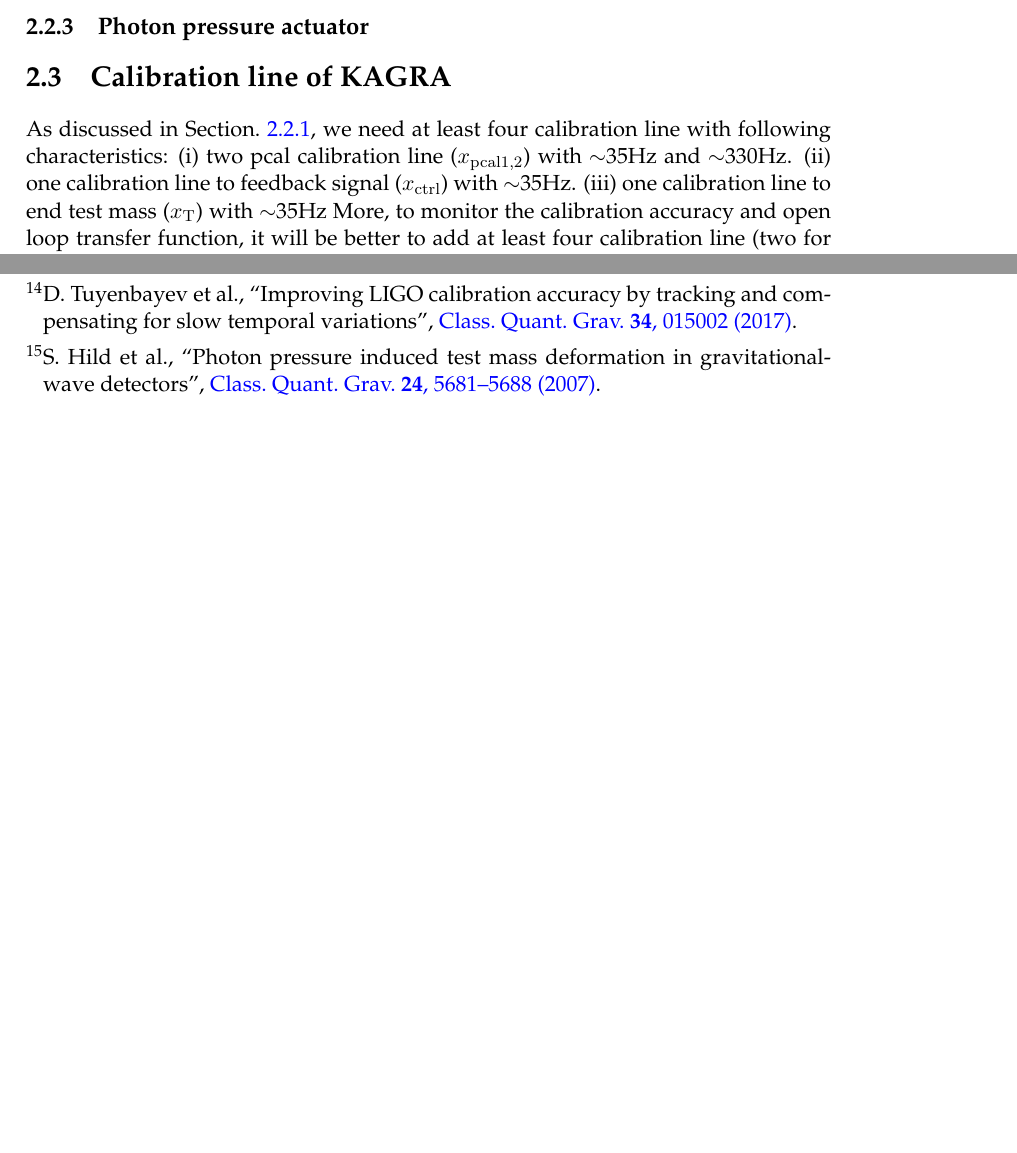
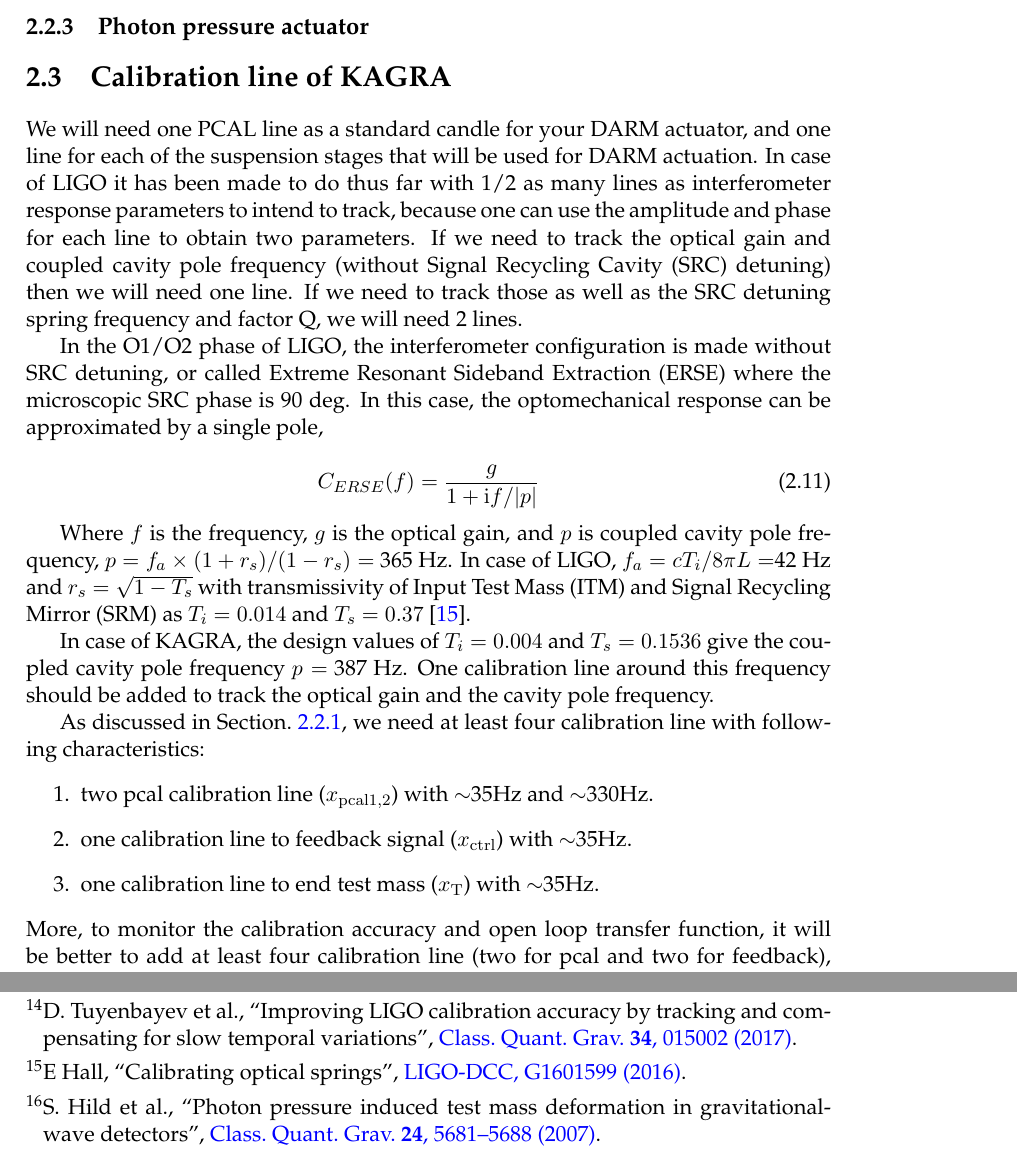
Before and after one commit to ASIoPGW/pcal, a LaTeX thesis (main.tex, which reads Chapters/Chapter2.tex): two parts of pages 17 and 75 of 76, joined at a grey line, cut so that both start at the same text, the shorter picture padded with empty space. Compiled offline with pdfLaTeX.

Commit message:
Add a description of calibration lines, particularly, the coupled cavity pole frequency

```diff
--- a/Chapters/Chapter2.tex
+++ b/Chapters/Chapter2.tex
@@ -201,13 +201,46 @@
 %----------------------------------------------------------------------------------------
 
 \section{Calibration line of KAGRA}
+We will need one PCAL line as a standard candle for your DARM actuator, and
+one line for each of the suspension stages that will be used for DARM
+actuation. In case of LIGO it has been made to do thus far with 1/2
+as many lines as interferometer response parameters to intend to track,
+because one can use the amplitude and phase for each line to obtain two
+parameters. If we need to track the optical gain and coupled cavity pole
+frequency (without Signal Recycling Cavity (SRC) detuning) then we will
+need one line. If we need to track those as well as the SRC detuning spring
+frequency and factor Q, we will need 2 lines.
+
+In the O1/O2 phase of LIGO, the interferometer configuration is made without
+SRC detuning, or called Extreme Resonant Sideband Extraction (ERSE)
+where the microscopic SRC phase is 90 deg.
+In this case, the optomechanical response can be approximated by a single pole,
+
+\begin{equation}
+C_{ERSE}(f) = \frac{g}{1+{\rm i}f/|p|}
+\end{equation}
+
+Where $f$ is the frequency, $g$ is the optical gain, and $p$ is coupled
+cavity pole frequency, $p=f_a\times(1+r_s)/(1-r_s) =$ 365 Hz.
+In case of LIGO, $f_a=cT_i/8\pi L = $42 Hz and $r_s=\sqrt{1-T_s}$
+with transmissivity of Input Test Mass (ITM) and Signal Recycling Mirror (SRM)
+as $T_i=0.014$ and $T_s=0.37$~\cite{OptSpringCal}.
+
+In case of KAGRA, the design values of $T_i=0.004$ and $T_s=0.1536$ give
+the coupled cavity pole frequency $p=$ 387 Hz. One calibration line around
+this frequency should be added to track the optical gain and the cavity pole
+frequency.
+
 As discussed in Section.~\ref{sec:darm_calib}, we need at least four calibration line with following characteristics:
-(i) two pcal calibration line ($x_{\rm pcal1,2}$) with $\sim$35Hz and $\sim$330Hz.
-(ii) one calibration line to feedback signal ($x_{\rm ctrl}$) with $\sim$35Hz.
-(iii) one calibration line to end test mass ($x_{\rm T}$) with $\sim$35Hz
+\begin{enumerate}
+\item two pcal calibration line ($x_{\rm pcal1,2}$) with $\sim$35Hz and $\sim$330Hz.
+\item one calibration line to feedback signal ($x_{\rm ctrl}$) with $\sim$35Hz.
+\item one calibration line to end test mass ($x_{\rm T}$) with $\sim$35Hz.
+\end{enumerate}
 More, to monitor the calibration accuracy and open loop transfer function,
 it will be better to add at least four calibration line (two for pcal and two for feedback),
 frequencies will be $\sim$100Hz and $\sim$1000Hz.
+
 
 The total laser power with photon calibration can be calculated by following equation
 \begin{equation}
```
Also changed, not shown: pcal.bib (+19 -0 lines).
